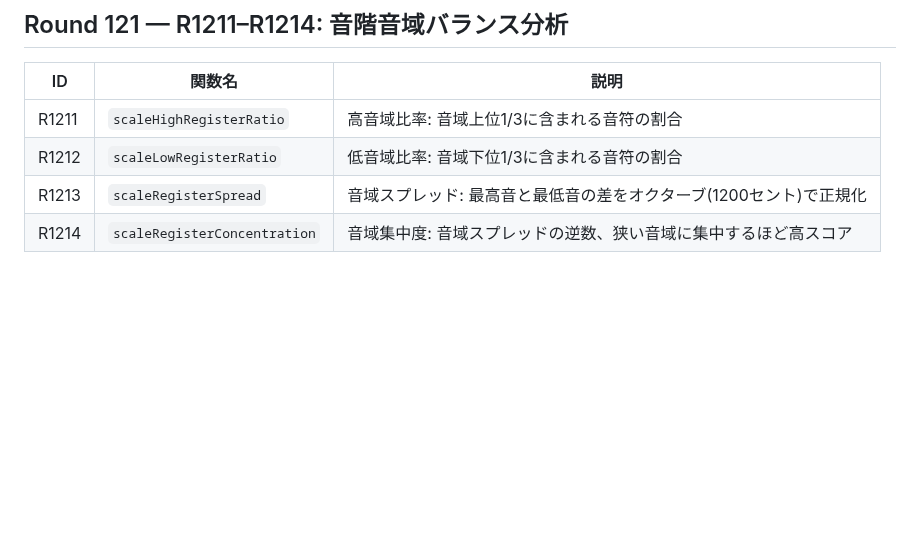
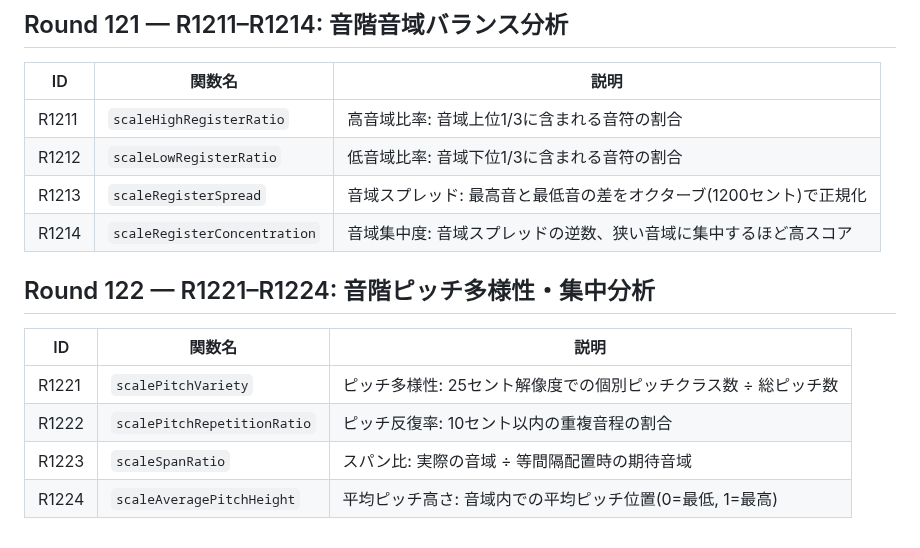
Before and after one commit to shizukutanaka/Ruri, a Markdown page: docs/qiita-zenn-improvements.md, the part around the change. GitHub-like rendering; blank space fills up the shorter version.

Commit message:
docs: Round122 R1221-R1224 音階ピッチ多様性分析ドキュメント追加
Co-Authored-By: Claude Sonnet 4.6 <noreply@anthropic.com>
Claude-Session: https://claude.ai/code/session_01TmahfBEYBbq8Vmr8uk8mYz

```diff
--- a/docs/qiita-zenn-improvements.md
+++ b/docs/qiita-zenn-improvements.md
@@ -1498,3 +1498,12 @@ k-meansクラスタリングによるピッチ空間の構造分析を行う4つ
 | R1212 | `scaleLowRegisterRatio` | 低音域比率: 音域下位1/3に含まれる音符の割合 |
 | R1213 | `scaleRegisterSpread` | 音域スプレッド: 最高音と最低音の差をオクターブ(1200セント)で正規化 |
 | R1214 | `scaleRegisterConcentration` | 音域集中度: 音域スプレッドの逆数、狭い音域に集中するほど高スコア |
+
+## Round 122 — R1221–R1224: 音階ピッチ多様性・集中分析
+
+| ID | 関数名 | 説明 |
+|----|--------|------|
+| R1221 | `scalePitchVariety` | ピッチ多様性: 25セント解像度での個別ピッチクラス数 ÷ 総ピッチ数 |
+| R1222 | `scalePitchRepetitionRatio` | ピッチ反復率: 10セント以内の重複音程の割合 |
+| R1223 | `scaleSpanRatio` | スパン比: 実際の音域 ÷ 等間隔配置時の期待音域 |
+| R1224 | `scaleAveragePitchHeight` | 平均ピッチ高さ: 音域内での平均ピッチ位置(0=最低, 1=最高) |
```
